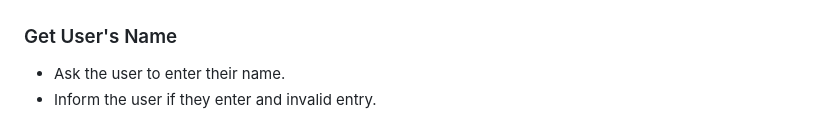
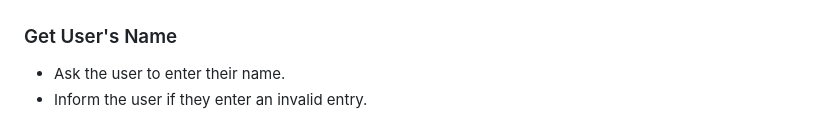
Before and after one commit to Soro82/hangman, a Markdown page: README.md, the part around the change. Rendered like a GitHub page.

Commit message:
update spellings in readme file

```diff
--- a/README.md
+++ b/README.md
@@ -142,7 +142,7 @@ At first I had a separate function to check the user's answer but I realized tha
 ### Get User's Name
 
 * Ask the user to enter their name.
-* Inform the user if they enter and invalid entry.
+* Inform the user if they enter an invalid entry.
 
 ![Get User's Name Screeshot](documentation/screenshots/username_validation.png)
 
```
